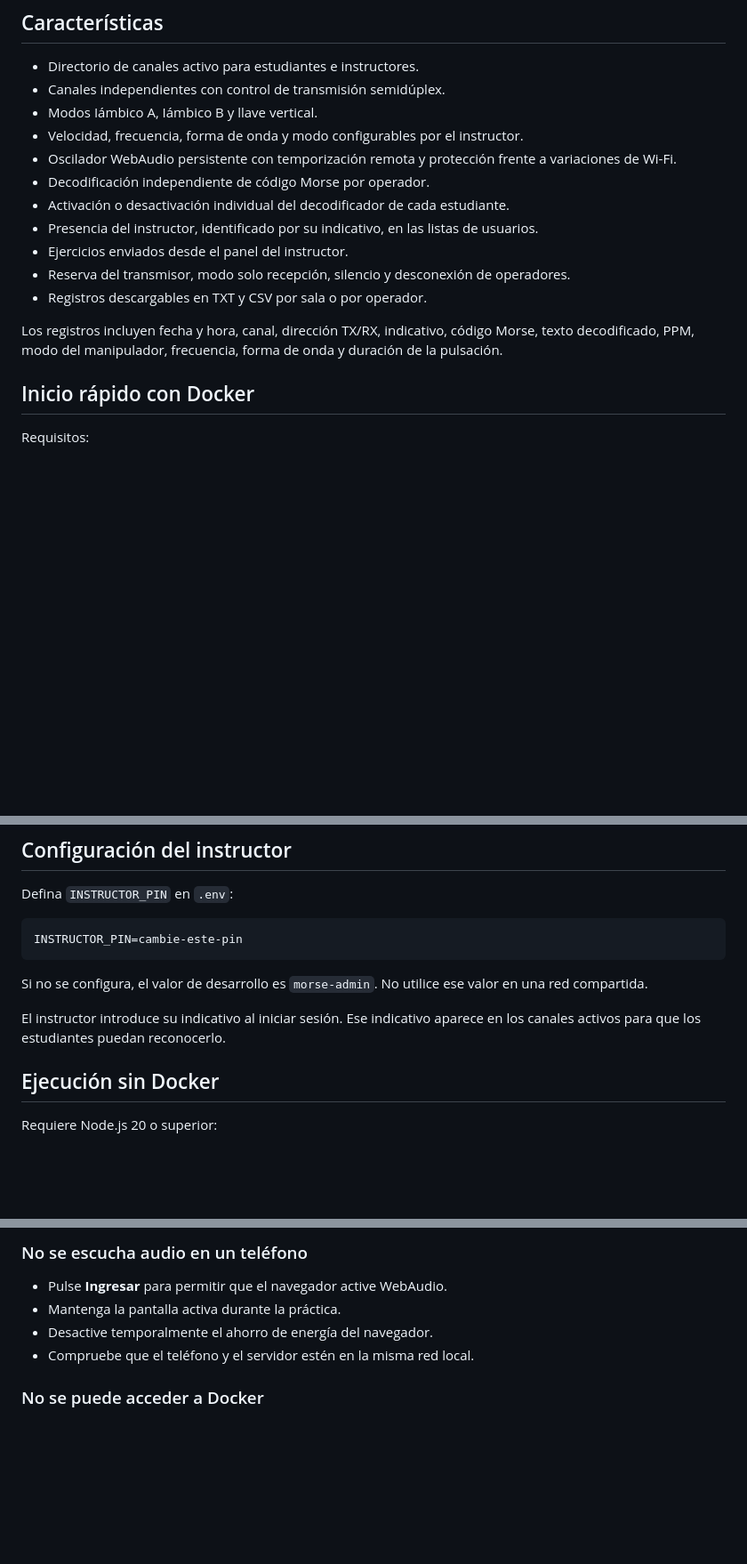
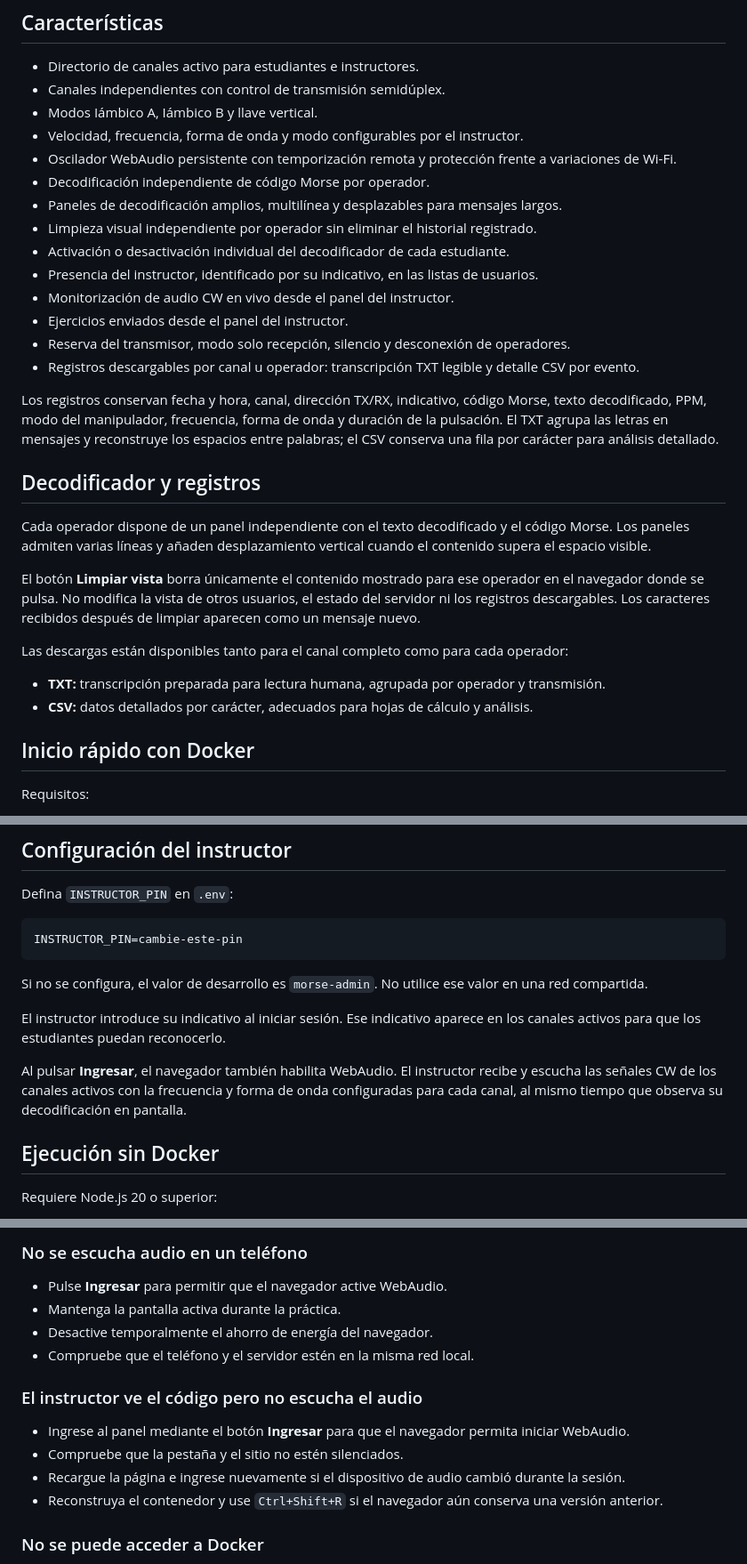
Before and after one commit to frrojas92/Morse-vBand-LAN, a Markdown page: README.md, 3 parts joined by grey strips. Shown at 89% size. Drawn GitHub-style; blank space fills up the shorter version.

```diff
--- a/README.md
+++ b/README.md
@@ -24,13 +24,27 @@ Compatible con el dispositivo [Morse-vBand](https://github.com/frrojas92/Morse-v
 - Velocidad, frecuencia, forma de onda y modo configurables por el instructor.
 - Oscilador WebAudio persistente con temporización remota y protección frente a variaciones de Wi-Fi.
 - Decodificación independiente de código Morse por operador.
+- Paneles de decodificación amplios, multilínea y desplazables para mensajes largos.
+- Limpieza visual independiente por operador sin eliminar el historial registrado.
 - Activación o desactivación individual del decodificador de cada estudiante.
 - Presencia del instructor, identificado por su indicativo, en las listas de usuarios.
+- Monitorización de audio CW en vivo desde el panel del instructor.
 - Ejercicios enviados desde el panel del instructor.
 - Reserva del transmisor, modo solo recepción, silencio y desconexión de operadores.
-- Registros descargables en TXT y CSV por sala o por operador.
+- Registros descargables por canal u operador: transcripción TXT legible y detalle CSV por evento.
 
-Los registros incluyen fecha y hora, canal, dirección TX/RX, indicativo, código Morse, texto decodificado, PPM, modo del manipulador, frecuencia, forma de onda y duración de la pulsación.
+Los registros conservan fecha y hora, canal, dirección TX/RX, indicativo, código Morse, texto decodificado, PPM, modo del manipulador, frecuencia, forma de onda y duración de la pulsación. El TXT agrupa las letras en mensajes y reconstruye los espacios entre palabras; el CSV conserva una fila por carácter para análisis detallado.
+
+## Decodificador y registros
+
+Cada operador dispone de un panel independiente con el texto decodificado y el código Morse. Los paneles admiten varias líneas y añaden desplazamiento vertical cuando el contenido supera el espacio visible.
+
+El botón **Limpiar vista** borra únicamente el contenido mostrado para ese operador en el navegador donde se pulsa. No modifica la vista de otros usuarios, el estado del servidor ni los registros descargables. Los caracteres recibidos después de limpiar aparecen como un mensaje nuevo.
+
+Las descargas están disponibles tanto para el canal completo como para cada operador:
+
+- **TXT:** transcripción preparada para lectura humana, agrupada por operador y transmisión.
+- **CSV:** datos detallados por carácter, adecuados para hojas de cálculo y análisis.
 
 ## Inicio rápido con Docker
 
@@ -88,6 +102,8 @@ Si no se configura, el valor de desarrollo es `morse-admin`. No utilice ese valo
 
 El instructor introduce su indicativo al iniciar sesión. Ese indicativo aparece en los canales activos para que los estudiantes puedan reconocerlo.
 
+Al pulsar **Ingresar**, el navegador también habilita WebAudio. El instructor recibe y escucha las señales CW de los canales activos con la frecuencia y forma de onda configuradas para cada canal, al mismo tiempo que observa su decodificación en pantalla.
+
 ## Ejecución sin Docker
 
 Requiere Node.js 20 o superior:
@@ -152,6 +169,13 @@ Después, realice una actualización forzada del navegador.
 - Desactive temporalmente el ahorro de energía del navegador.
 - Compruebe que el teléfono y el servidor estén en la misma red local.
 
+### El instructor ve el código pero no escucha el audio
+
+- Ingrese al panel mediante el botón **Ingresar** para que el navegador permita iniciar WebAudio.
+- Compruebe que la pestaña y el sitio no estén silenciados.
+- Recargue la página e ingrese nuevamente si el dispositivo de audio cambió durante la sesión.
+- Reconstruya el contenedor y use `Ctrl+Shift+R` si el navegador aún conserva una versión anterior.
+
 ### No se puede acceder a Docker
 
 Si aparece un error de permisos para `/var/run/docker.sock`, utilice `sudo docker compose ...` o configure el usuario en el grupo de Docker según las políticas del sistema.
```
Also changed, not shown: other parts of README.md (+1 -0 lines), docs/GUIA_DESARROLLO.md (added, +539 -0 lines).
